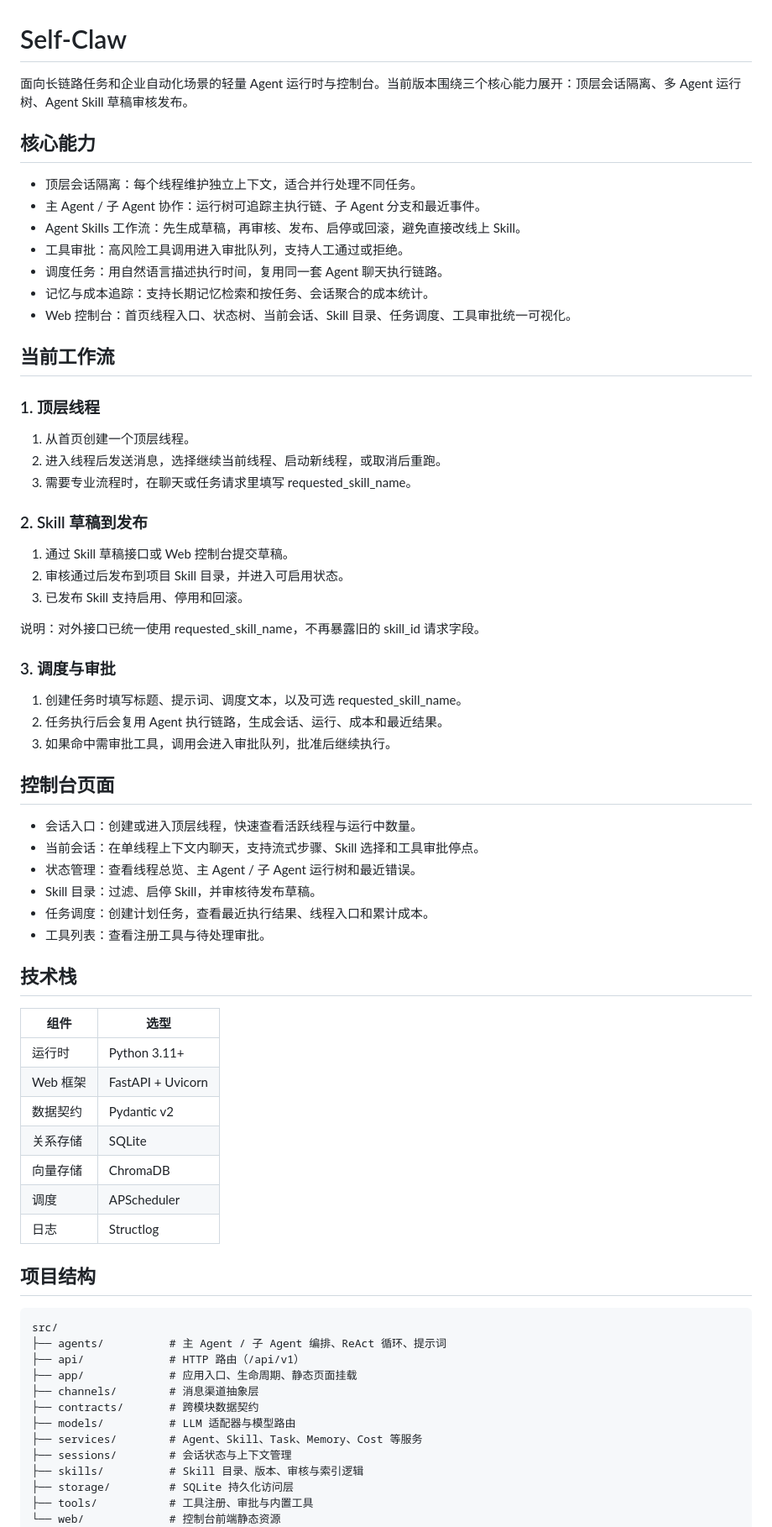
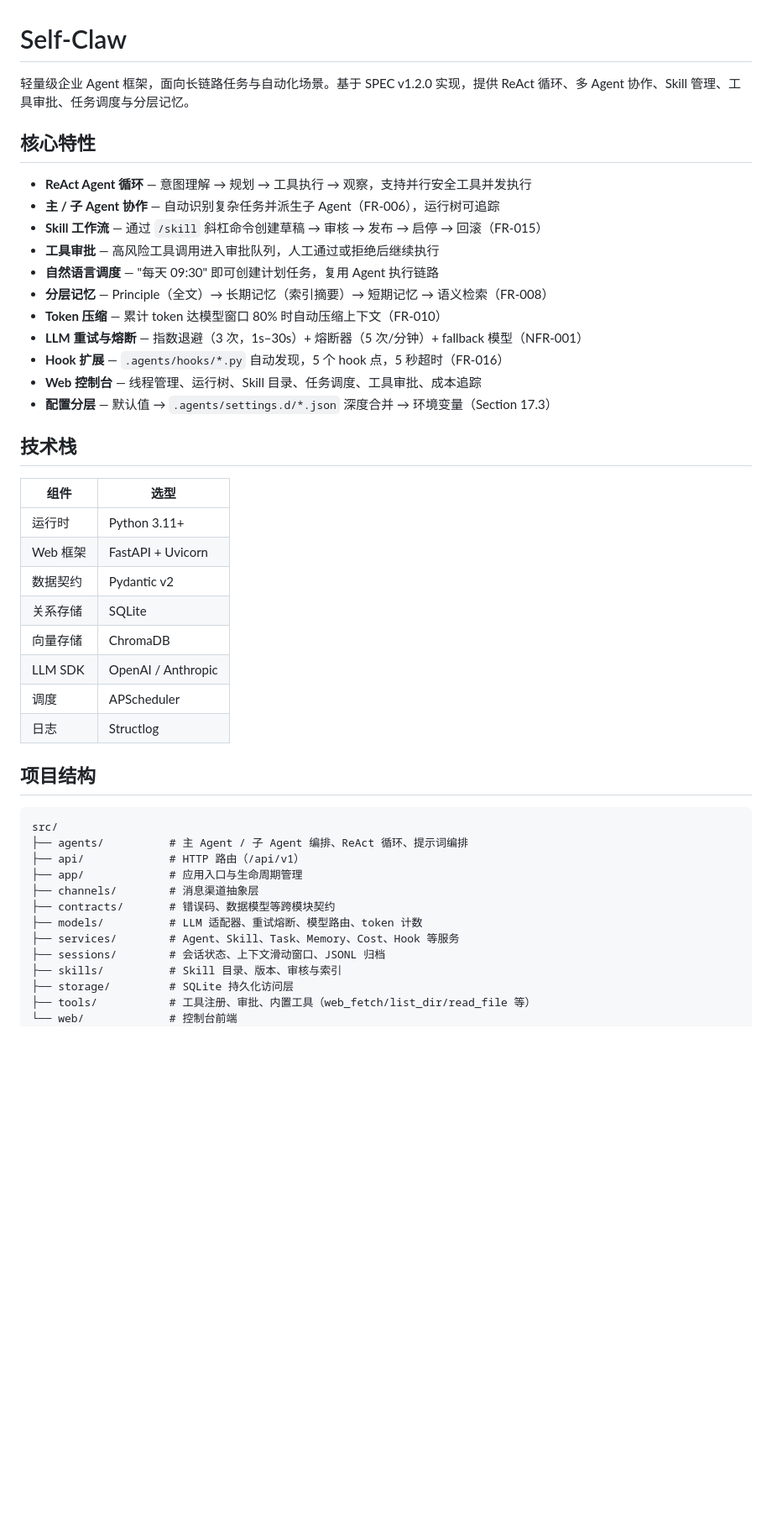
Before and after one commit to STMichael123/self-claw, a Markdown page: README.md, the part around one of its changes. Shown at 84% size. Rendered like a GitHub page; blank space fills up the shorter version.

````diff
--- a/README.md
+++ b/README.md
@@ -1,47 +1,20 @@
 # Self-Claw
 
-面向长链路任务和企业自动化场景的轻量 Agent 运行时与控制台。当前版本围绕三个核心能力展开：顶层会话隔离、多 Agent 运行树、Agent Skill 草稿审核发布。
+轻量级企业 Agent 框架，面向长链路任务与自动化场景。基于 SPEC v1.2.0 实现，提供 ReAct 循环、多 Agent 协作、Skill 管理、工具审批、任务调度与分层记忆。
 
-## 核心能力
+## 核心特性
 
-- 顶层会话隔离：每个线程维护独立上下文，适合并行处理不同任务。
-- 主 Agent / 子 Agent 协作：运行树可追踪主执行链、子 Agent 分支和最近事件。
-- Agent Skills 工作流：先生成草稿，再审核、发布、启停或回滚，避免直接改线上 Skill。
-- 工具审批：高风险工具调用进入审批队列，支持人工通过或拒绝。
-- 调度任务：用自然语言描述执行时间，复用同一套 Agent 聊天执行链路。
-- 记忆与成本追踪：支持长期记忆检索和按任务、会话聚合的成本统计。
-- Web 控制台：首页线程入口、状态树、当前会话、Skill 目录、任务调度、工具审批统一可视化。
-
-## 当前工作流
-
-### 1. 顶层线程
-
-1. 从首页创建一个顶层线程。
-2. 进入线程后发送消息，选择继续当前线程、启动新线程，或取消后重跑。
-3. 需要专业流程时，在聊天或任务请求里填写 requested_skill_name。
-
-### 2. Skill 草稿到发布
-
-1. 通过 Skill 草稿接口或 Web 控制台提交草稿。
-2. 审核通过后发布到项目 Skill 目录，并进入可启用状态。
-3. 已发布 Skill 支持启用、停用和回滚。
-
-说明：对外接口已统一使用 requested_skill_name，不再暴露旧的 skill_id 请求字段。
-
-### 3. 调度与审批
-
-1. 创建任务时填写标题、提示词、调度文本，以及可选 requested_skill_name。
-2. 任务执行后会复用 Agent 执行链路，生成会话、运行、成本和最近结果。
-3. 如果命中需审批工具，调用会进入审批队列，批准后继续执行。
-
-## 控制台页面
-
-- 会话入口：创建或进入顶层线程，快速查看活跃线程与运行中数量。
-- 当前会话：在单线程上下文内聊天，支持流式步骤、Skill 选择和工具审批停点。
-- 状态管理：查看线程总览、主 Agent / 子 Agent 运行树和最近错误。
-- Skill 目录：过滤、启停 Skill，并审核待发布草稿。
-- 任务调度：创建计划任务，查看最近执行结果、线程入口和累计成本。
-- 工具列表：查看注册工具与待处理审批。
+- **ReAct Agent 循环** — 意图理解 → 规划 → 工具执行 → 观察，支持并行安全工具并发执行
+- **主 / 子 Agent 协作** — 自动识别复杂任务并派生子 Agent（FR-006），运行树可追踪
+- **Skill 工作流** — 通过 `/skill` 斜杠命令创建草稿 → 审核 → 发布 → 启停 → 回滚（FR-015）
+- **工具审批** — 高风险工具调用进入审批队列，人工通过或拒绝后继续执行
+- **自然语言调度** — "每天 09:30" 即可创建计划任务，复用 Agent 执行链路
+- **分层记忆** — Principle（全文）→ 长期记忆（索引摘要）→ 短期记忆 → 语义检索（FR-008）
+- **Token 压缩** — 累计 token 达模型窗口 80% 时自动压缩上下文（FR-010）
+- **LLM 重试与熔断** — 指数退避（3 次，1s–30s）+ 熔断器（5 次/分钟）+ fallback 模型（NFR-001）
+- **Hook 扩展** — `.agents/hooks/*.py` 自动发现，5 个 hook 点，5 秒超时（FR-016）
+- **Web 控制台** — 线程管理、运行树、Skill 目录、任务调度、工具审批、成本追踪
+- **配置分层** — 默认值 → `.agents/settings.d/*.json` 深度合并 → 环境变量（Section 17.3）
 
 ## 技术栈
 
@@ -52,23 +25,24 @@
 | 数据契约 | Pydantic v2 |
 | 关系存储 | SQLite |
 | 向量存储 | ChromaDB |
+| LLM SDK | OpenAI / Anthropic |
 | 调度 | APScheduler |
 | 日志 | Structlog |
 
 ## 项目结构
 
-```text
+```
 src/
-├── agents/          # 主 Agent / 子 Agent 编排、ReAct 循环、提示词
+├── agents/          # 主 Agent / 子 Agent 编排、ReAct 循环、提示词编排
 ├── api/             # HTTP 路由（/api/v1）
-├── app/             # 应用入口、生命周期、静态页面挂载
+├── app/             # 应用入口与生命周期管理
 ├── channels/        # 消息渠道抽象层
-├── contracts/       # 跨模块数据契约
-├── models/          # LLM 适配器与模型路由
-├── services/        # Agent、Skill、Task、Memory、Cost 等服务
-├── sessions/        # 会话状态与上下文管理
-├── skills/          # Skill 目录、版本、审核与索引逻辑
+├── contracts/       # 错误码、数据模型等跨模块契约
+├── models/          # LLM 适配器、重试熔断、模型路由、token 计数
+├── services/        # Agent、Skill、Task、Memory、Cost、Hook 等服务
+├── sessions/        # 会话状态、上下文滑动窗口、JSONL 归档
+├── skills/          # Skill 目录、版本、审核与索引
 ├── storage/         # SQLite 持久化访问层
-├── tools/           # 工具注册、审批与内置工具
-└── web/             # 控制台前端静态资源
+├── tools/           # 工具注册、审批、内置工具（web_fetch/list_dir/read_file 等）
+└── web/             # 控制台前端
 tests/
````
Also changed, not shown: other parts of README.md (+125 -102 lines).
